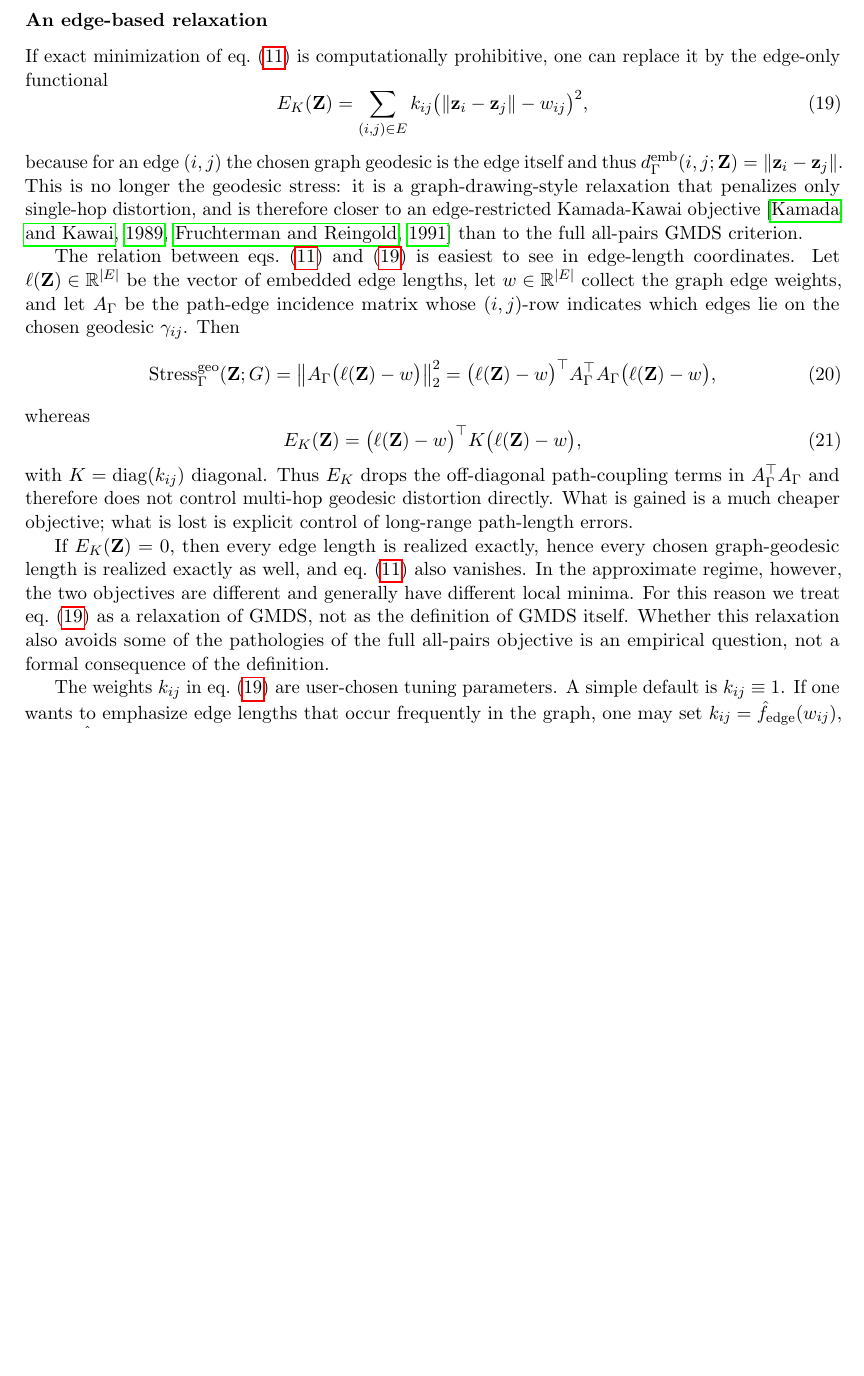
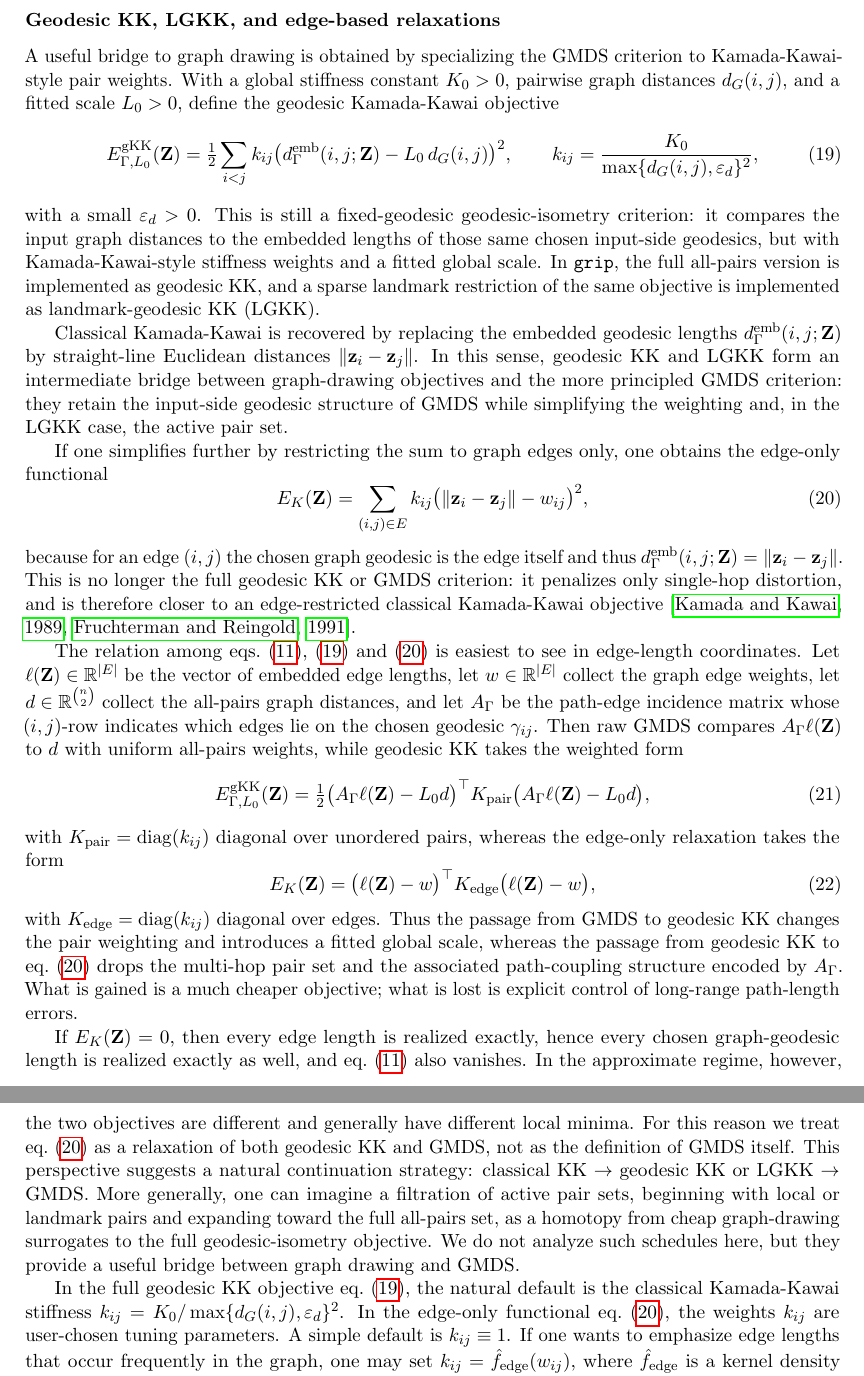
Before and after one commit to pgajer/grip, a LaTeX paper (dev/papers/geodesic_mds_paper/manuscript/geodesic_mds.tex): part of page 10 of 34 before the commit and two parts of pages 10 and 11 of 35 after it, the two joined at a grey line, cut at the place of the change, the shorter picture padded with empty space. Compiled offline with pdfLaTeX.

Commit message:
docs: connect GMDS to geodesic KK relaxations

```diff
--- a/dev/papers/geodesic_mds_paper/manuscript/geodesic_mds.tex
+++ b/dev/papers/geodesic_mds_paper/manuscript/geodesic_mds.tex
@@ -759,9 +759,37 @@ $\lambda$ is not universal; in practice it should be reported explicitly and
 chosen by a fidelity-dispersion trade-off study, continuation scheme, or
 task-specific validation criterion.
 
-\subsubsection*{An edge-based relaxation}
-If exact minimization of \cref{eq:raw_geo_stress} is computationally
-prohibitive, one can replace it by the edge-only functional
+\subsubsection*{Geodesic KK, LGKK, and edge-based relaxations}
+A useful bridge to graph drawing is obtained by specializing the GMDS
+criterion to Kamada-Kawai-style pair weights.  With a global stiffness
+constant $K_0 > 0$, pairwise graph distances $d_G(i,j)$, and a fitted
+scale $L_0 > 0$, define the geodesic Kamada-Kawai objective
+\begin{equation}
+  E_{\Gamma,L_0}^{\mathrm{gKK}}(\bZ)
+  = \tfrac{1}{2}\sum_{i<j}
+    k_{ij}\bigl(\demb_{\Gamma}(i,j;\bZ) - L_0\,d_G(i,j)\bigr)^2,
+  \qquad
+  k_{ij} = \frac{K_0}{\max\{d_G(i,j), \varepsilon_d\}^2},
+  \label{eq:geodesic_kk}
+\end{equation}
+with a small $\varepsilon_d > 0$.  This is still a fixed-geodesic
+geodesic-isometry criterion: it compares the input graph distances to the
+embedded lengths of those same chosen input-side geodesics, but with
+Kamada-Kawai-style stiffness weights and a fitted global scale.  In
+\texttt{grip}, the full all-pairs version is implemented as geodesic KK,
+and a sparse landmark restriction of the same objective is implemented as
+landmark-geodesic KK (LGKK).
+
+Classical Kamada-Kawai is recovered by replacing the embedded geodesic
+lengths $\demb_{\Gamma}(i,j;\bZ)$ by straight-line Euclidean distances
+$\norm{\bz_i - \bz_j}$.  In this sense, geodesic KK and LGKK form an
+intermediate bridge between graph-drawing objectives and the more
+principled GMDS criterion: they retain the input-side geodesic structure
+of GMDS while simplifying the weighting and, in the LGKK case, the active
+pair set.
+
+If one simplifies further by restricting the sum to graph edges only, one
+obtains the edge-only functional
 \begin{equation}
   E_K(\bZ)
   = \sum_{(i,j) \in E} k_{ij}\bigl(\norm{\bz_i - \bz_j} - w_{ij}\bigr)^2,
@@ -769,49 +797,61 @@ prohibitive, one can replace it by the edge-only functional
 \end{equation}
 because for an edge $(i,j)$ the chosen graph geodesic is the edge itself and
 thus $\demb_{\Gamma}(i,j;\bZ) = \norm{\bz_i - \bz_j}$.  This is no longer the
-geodesic stress: it is a graph-drawing-style relaxation that penalizes only
-single-hop distortion, and is therefore closer to an edge-restricted
-Kamada-Kawai objective \citep{kamada1989algorithm, fruchterman1991graph}
-than to the full all-pairs GMDS criterion.
-
-The relation between \cref{eq:raw_geo_stress,eq:edge_relaxation} is easiest to
-see in edge-length coordinates.  Let $\ell(\bZ) \in \R^{|E|}$ be the vector of
-embedded edge lengths, let $w \in \R^{|E|}$ collect the graph edge weights, and
-let $A_{\Gamma}$ be the path-edge incidence matrix whose $(i,j)$-row indicates
-which edges lie on the chosen geodesic $\gamma_{ij}$.  Then
-\begin{equation}
-  \Stress^{\mathrm{geo}}_{\Gamma}(\bZ; G)
-  = \norm{A_{\Gamma}\bigl(\ell(\bZ) - w\bigr)}_2^2
-  = \bigl(\ell(\bZ)-w\bigr)^\top
-    A_{\Gamma}^\top A_{\Gamma}
-    \bigl(\ell(\bZ)-w\bigr),
-  \label{eq:path_incidence_stress}
-\end{equation}
-whereas
+full geodesic KK or GMDS criterion: it penalizes only single-hop
+distortion, and is therefore closer to an edge-restricted classical
+Kamada-Kawai objective \citep{kamada1989algorithm, fruchterman1991graph}.
+
+The relation among \cref{eq:raw_geo_stress,eq:geodesic_kk,eq:edge_relaxation}
+is easiest to see in edge-length coordinates.  Let $\ell(\bZ) \in \R^{|E|}$
+be the vector of embedded edge lengths, let $w \in \R^{|E|}$ collect the
+graph edge weights, let $d \in \R^{\binom{n}{2}}$ collect the all-pairs
+graph distances, and let $A_{\Gamma}$ be the path-edge incidence matrix
+whose $(i,j)$-row indicates which edges lie on the chosen geodesic
+$\gamma_{ij}$.  Then raw GMDS compares $A_{\Gamma}\ell(\bZ)$ to $d$ with
+uniform all-pairs weights, while geodesic KK takes the weighted form
+\begin{equation}
+  E_{\Gamma,L_0}^{\mathrm{gKK}}(\bZ)
+  = \tfrac{1}{2}\bigl(A_{\Gamma}\ell(\bZ) - L_0 d\bigr)^\top
+    K_{\mathrm{pair}}
+    \bigl(A_{\Gamma}\ell(\bZ) - L_0 d\bigr),
+  \label{eq:path_incidence_gkk}
+\end{equation}
+with $K_{\mathrm{pair}} = \diag(k_{ij})$ diagonal over unordered pairs,
+whereas the edge-only relaxation takes the form
 \begin{equation}
   E_K(\bZ)
-  = \bigl(\ell(\bZ)-w\bigr)^\top K \bigl(\ell(\bZ)-w\bigr),
+  = \bigl(\ell(\bZ)-w\bigr)^\top K_{\mathrm{edge}} \bigl(\ell(\bZ)-w\bigr),
   \label{eq:edge_relaxation_matrix}
 \end{equation}
-with $K = \diag(k_{ij})$ diagonal.  Thus $E_K$ drops the off-diagonal
-path-coupling terms in $A_{\Gamma}^\top A_{\Gamma}$ and therefore does not
-control multi-hop geodesic distortion directly.  What is gained is a much
-cheaper objective; what is lost is explicit control of long-range path-length
-errors.
+with $K_{\mathrm{edge}} = \diag(k_{ij})$ diagonal over edges.  Thus the
+passage from GMDS to geodesic KK changes the pair weighting and introduces
+a fitted global scale, whereas the passage from geodesic KK to
+\cref{eq:edge_relaxation} drops the multi-hop pair set and the associated
+path-coupling structure encoded by $A_{\Gamma}$.  What is gained is a much
+cheaper objective; what is lost is explicit control of long-range
+path-length errors.
 
 If $E_K(\bZ) = 0$, then every edge length is realized exactly, hence every
 chosen graph-geodesic length is realized exactly as well, and
 \cref{eq:raw_geo_stress} also vanishes.  In the approximate regime, however,
 the two objectives are different and generally have different local minima.
-For this reason we treat \cref{eq:edge_relaxation} as a relaxation of GMDS,
-not as the definition of GMDS itself.  Whether this relaxation also avoids
-some of the pathologies of the full all-pairs objective is an empirical
-question, not a formal consequence of the definition.
-
-The weights $k_{ij}$ in \cref{eq:edge_relaxation} are user-chosen tuning
-parameters.  A simple default is $k_{ij} \equiv 1$.  If one wants to emphasize
-edge lengths that occur frequently in the graph, one may set
-$k_{ij} = \hat f_{\mathrm{edge}}(w_{ij})$, where
+For this reason we treat \cref{eq:edge_relaxation} as a relaxation of both
+geodesic KK and GMDS, not as the definition of GMDS itself.  This
+perspective suggests a natural continuation strategy:
+classical KK $\to$ geodesic KK or LGKK $\to$ GMDS.  More generally, one can
+imagine a filtration of active pair sets, beginning with local or landmark
+pairs and expanding toward the full all-pairs set, as a homotopy from
+cheap graph-drawing surrogates to the full geodesic-isometry objective.
+We do not analyze such schedules here, but they provide a useful bridge
+between graph drawing and GMDS.
+
+In the full geodesic KK objective \cref{eq:geodesic_kk}, the natural
+default is the classical Kamada-Kawai stiffness
+$k_{ij} = K_0/\max\{d_G(i,j), \varepsilon_d\}^2$.  In the edge-only
+functional \cref{eq:edge_relaxation}, the weights $k_{ij}$ are
+user-chosen tuning parameters.  A simple default is $k_{ij} \equiv 1$.
+If one wants to emphasize edge lengths that occur frequently in the graph,
+one may set $k_{ij} = \hat f_{\mathrm{edge}}(w_{ij})$, where
 $\hat f_{\mathrm{edge}}$ is a kernel density estimate of the empirical
 distribution of edge lengths.  Other choices, such as weights proportional to
 geodesic-usage counts, are also possible and should be justified by the
```
